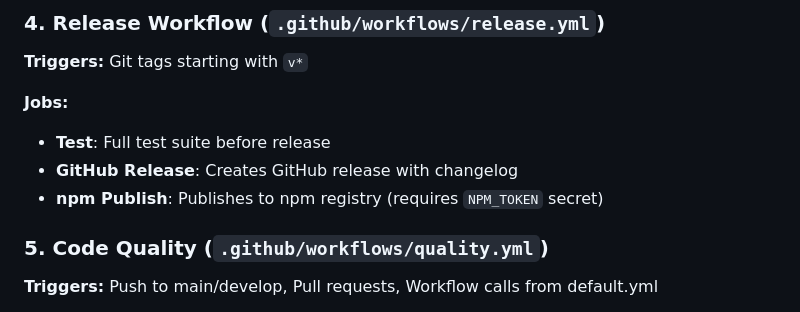
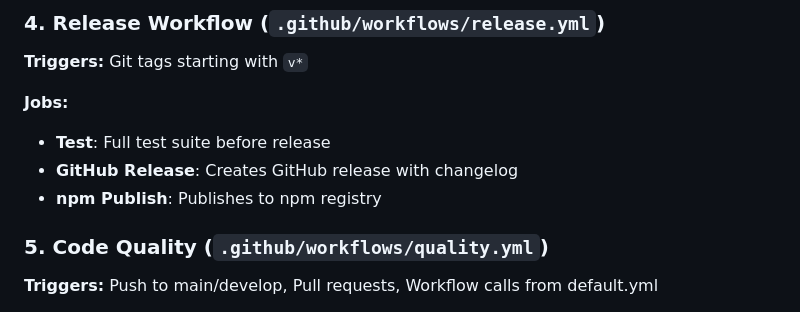
Before and after one commit to mfranzke/css-custom-functions-polyfill, a Markdown page: .github/WORKFLOWS.md, the part around the change. Rendered like a GitHub page.

Commit message:
Update npm Publish step in WORKFLOWS.md
Removed requirement for `NPM_TOKEN` secret in npm Publish step.

```diff
--- a/.github/WORKFLOWS.md
+++ b/.github/WORKFLOWS.md
@@ -85,7 +85,7 @@ _Note: Linting has been moved to default.yml to avoid duplication_
 
 - **Test**: Full test suite before release
 - **GitHub Release**: Creates GitHub release with changelog
-- **npm Publish**: Publishes to npm registry (requires `NPM_TOKEN` secret)
+- **npm Publish**: Publishes to npm registry
 
 ### 5. **Code Quality** (`.github/workflows/quality.yml`)
 
```
